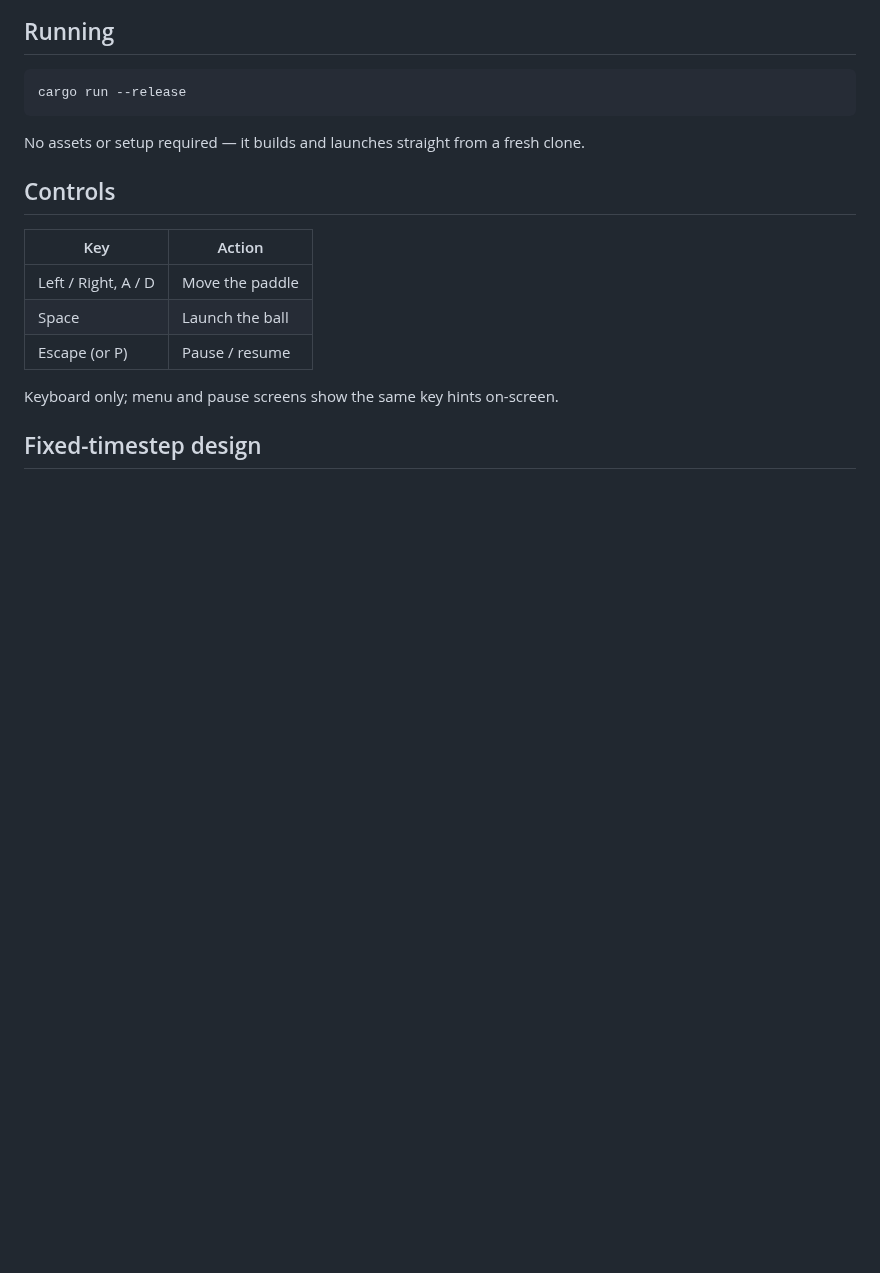
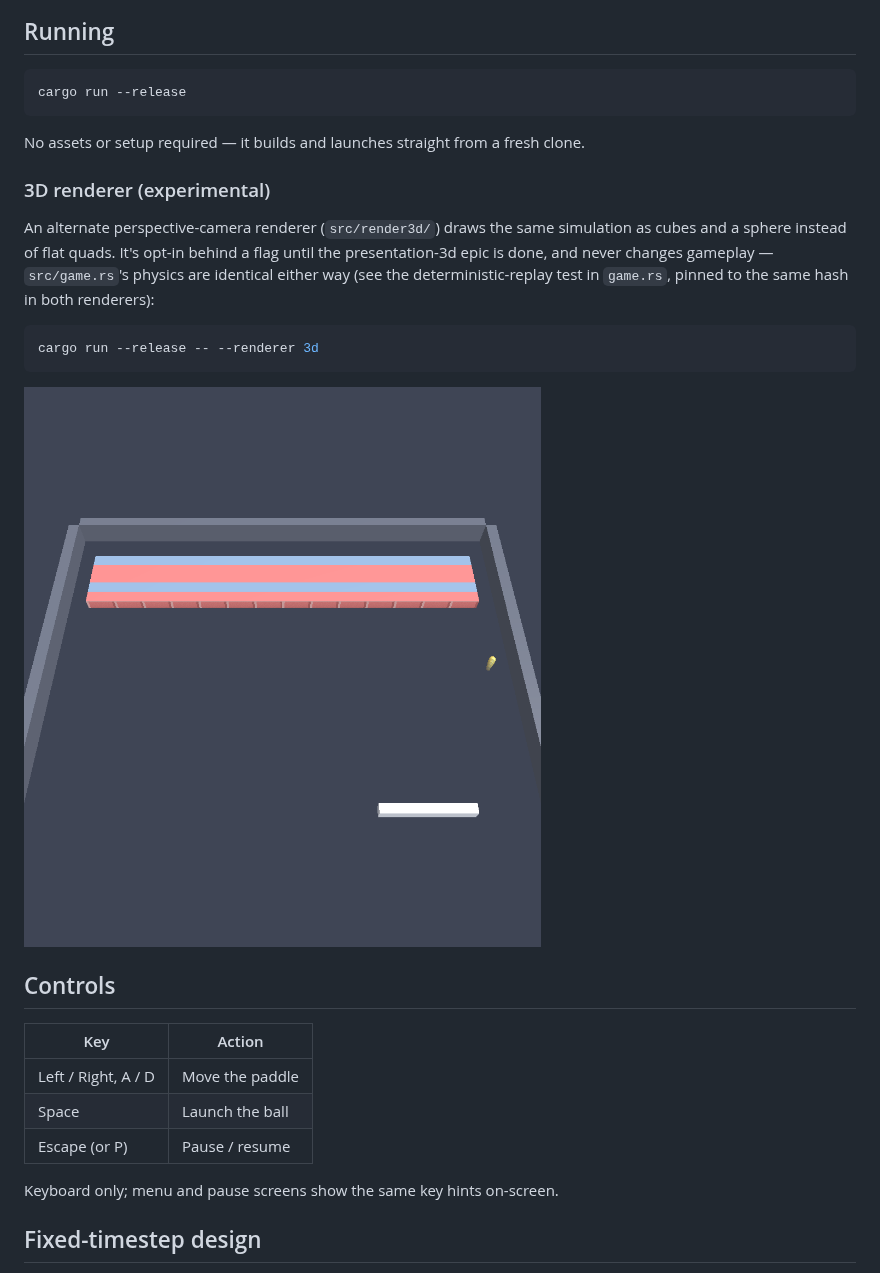
Before and after one commit to chussenot/arkanoid, a Markdown page: README.md, the part around the change. Rendered like a GitHub page; pictures changed too: render3d.png (added); blank space fills up the shorter version.

Commit message:
docs(readme): add 3D renderer capture, confirm epic/presentation-3d ci gate
Full mise run ci (fmt-check + clippy -D warnings + test, 194 tests across
both binaries) is green, and deterministic_replay_matches_the_pinned_v1_baseline
still holds the same pinned hash -- this epic changed presentation only.

Pact-Agent: agent-c6-gate

````diff
--- a/README.md
+++ b/README.md
@@ -13,6 +13,20 @@ cargo run --release
 
 No assets or setup required — it builds and launches straight from a fresh
 clone.
+
+### 3D renderer (experimental)
+
+An alternate perspective-camera renderer (`src/render3d/`) draws the same
+simulation as cubes and a sphere instead of flat quads. It's opt-in behind a
+flag until the presentation-3d epic is done, and never changes gameplay —
+`src/game.rs`'s physics are identical either way (see the deterministic-replay
+test in `game.rs`, pinned to the same hash in both renderers):
+
+```bash
+cargo run --release -- --renderer 3d
+```
+
+![3D renderer](render3d.png)
 
 ## Controls
 
````
